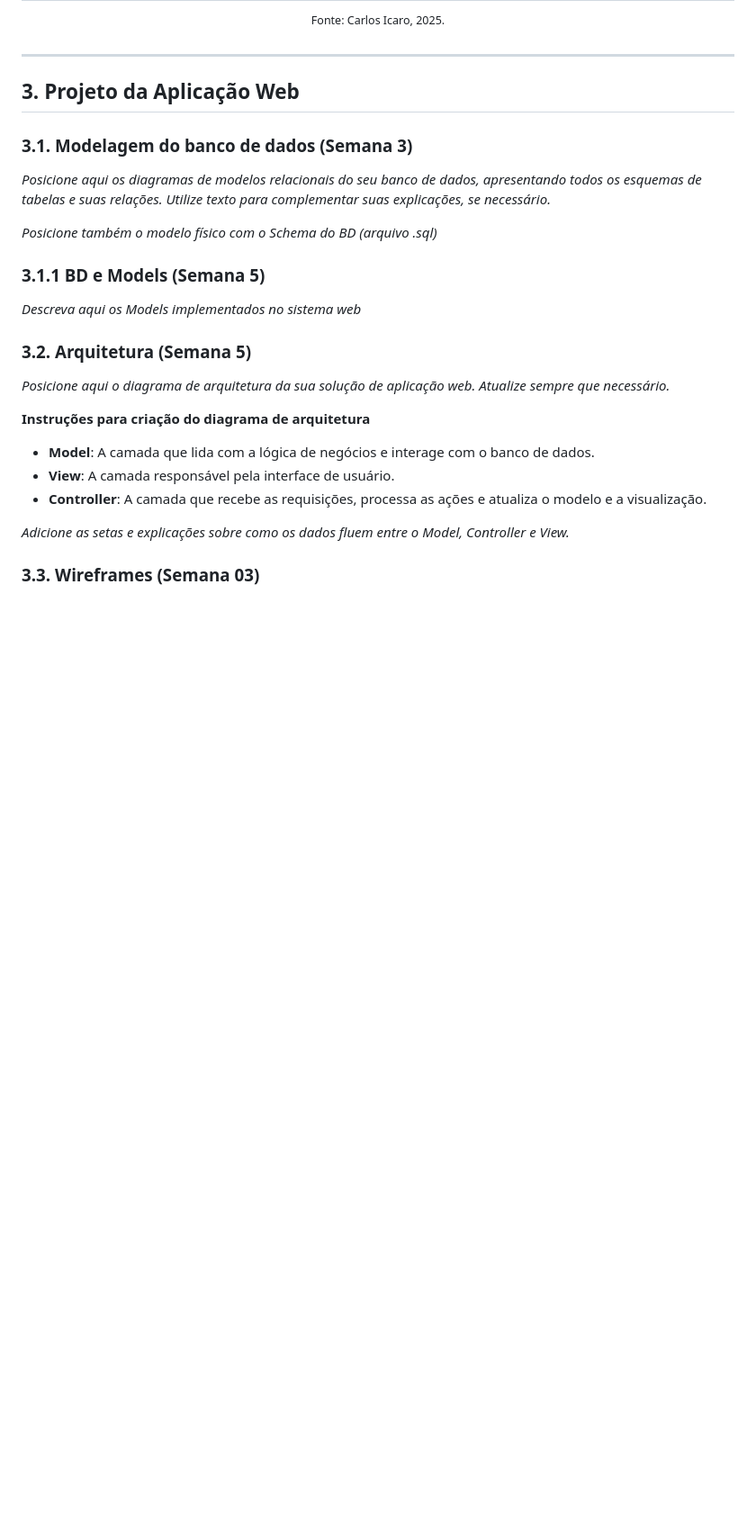
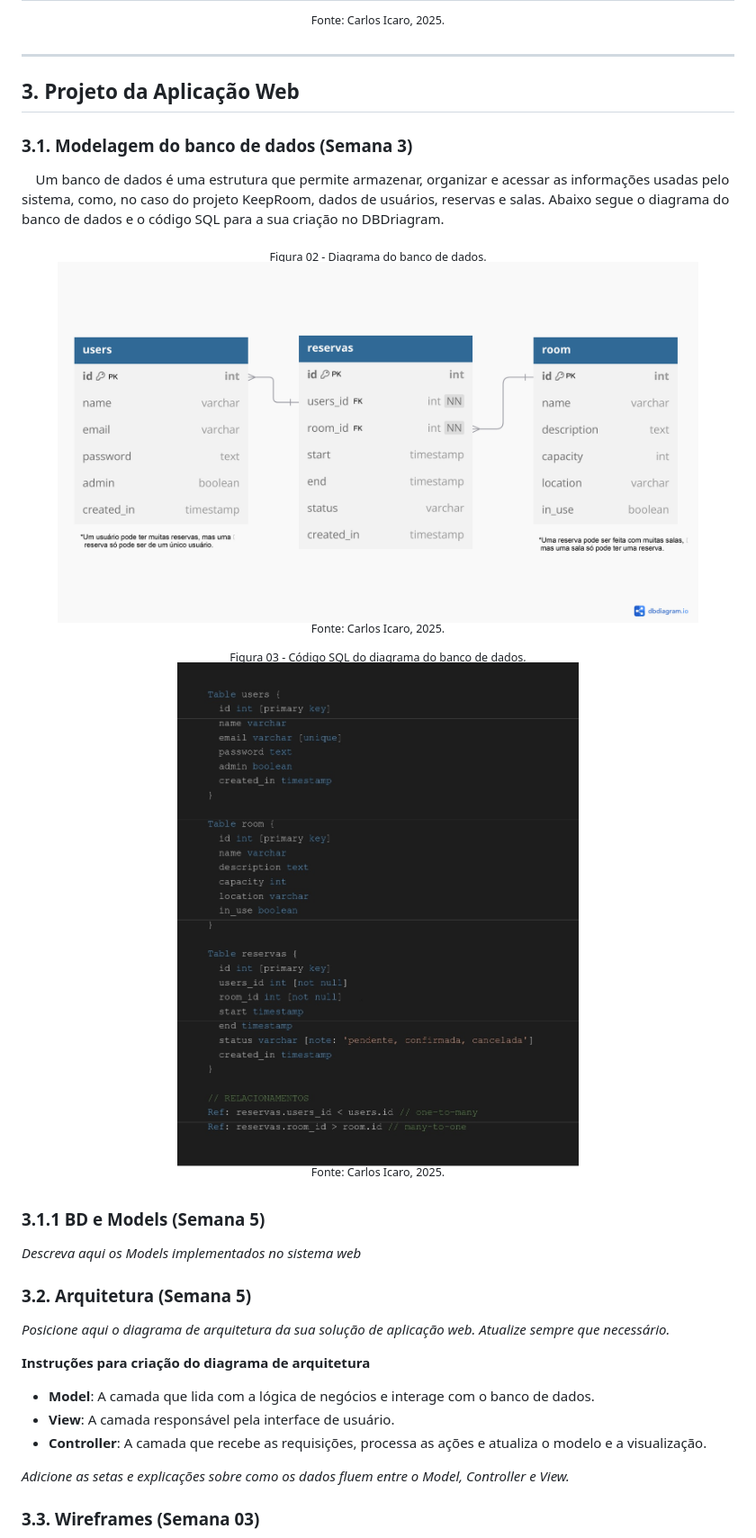
Before and after one commit to C-Icaro/AplicacaoWeb, a Markdown page: documents/WAD.md, the part around the change. Shown at 90% size. Rendered like a GitHub page; blank space fills up the shorter version.

Commit message:
Docs: Produção tópico 3.1

```diff
--- a/documents/WAD.md
+++ b/documents/WAD.md
@@ -107,9 +107,27 @@ Deve ser possível escrever testes para validar se a história foi concluída co
 
 ### 3.1. Modelagem do banco de dados  (Semana 3)
 
-*Posicione aqui os diagramas de modelos relacionais do seu banco de dados, apresentando todos os esquemas de tabelas e suas relações. Utilize texto para complementar suas explicações, se necessário.*
+&nbsp;&nbsp;&nbsp;&nbsp;Um banco de dados é uma estrutura que permite armazenar, organizar e acessar as informações usadas pelo sistema, como, no caso do projeto KeepRoom, dados de usuários, reservas e salas. Abaixo segue o diagrama do banco de dados e o código SQL para a sua criação no DBDriagram.
 
-*Posicione também o modelo físico com o Schema do BD (arquivo .sql)*
+<div align="center">
+<sub align="center">Figura 02 - Diagrama do banco de dados.</sub>
+</div>
+<div align="center">
+<img src="/assets/modelo-banco.jpg" alt="Banco de dados - Imagem" border="0" width=90% height=90%>
+</div>
+<div align="center">
+<sup>Fonte: Carlos Icaro, 2025.</sup>
+</div>
+
+<div align="center">
+<sub align="center">Figura 03 - Código SQL do diagrama do banco de dados.</sub>
+</div>
+<div align="center">
+<img src="/assets/modelo-banco-SQL.jpg" alt="Código banco de dados - Imagem" border="0" width=90% height=90%>
+</div>
+<div align="center">
+<sup>Fonte: Carlos Icaro, 2025.</sup>
+</div>
 
 ### 3.1.1 BD e Models (Semana 5)
 *Descreva aqui os Models implementados no sistema web*
```
